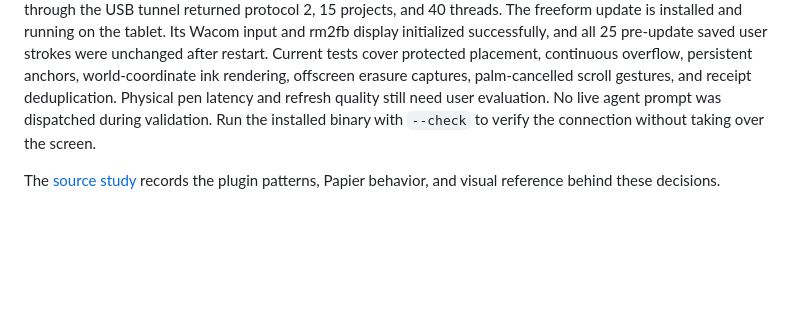
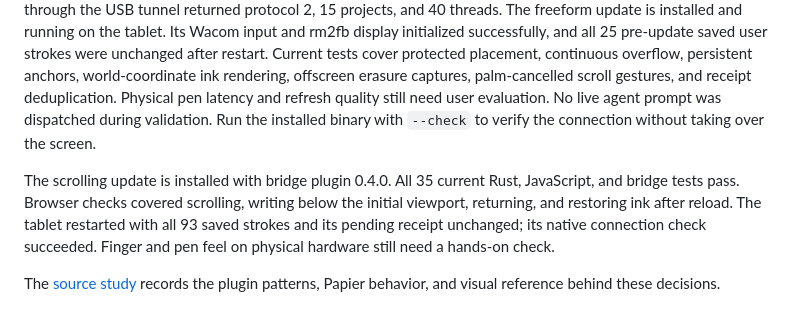
Before and after one commit to swairshah/Remarkable, a Markdown page: bb-ink/README.md, the part around the change. Rendered like a GitHub page; blank space fills up the shorter version.

Commit message:
Auto-save: Updated bb-ink/README.md

```diff
--- a/bb-ink/README.md
+++ b/bb-ink/README.md
@@ -65,4 +65,6 @@ The agent draws freeform SVG sections: handwritten lettering, curves, charts, an
 
 Verified on the host: ARM static build, native renderer, bridge typecheck, Rust and JavaScript tests, authenticated live thread reads, and automatic pause behavior in the demo companion. The `ink` plugin is installed and running in local bb. The app is now installed and paired on the reMarkable. A read-only check executed by the tablet binary through the USB tunnel returned protocol 2, 15 projects, and 40 threads. The freeform update is installed and running on the tablet. Its Wacom input and rm2fb display initialized successfully, and all 25 pre-update saved user strokes were unchanged after restart. Current tests cover protected placement, continuous overflow, persistent anchors, world-coordinate ink rendering, offscreen erasure captures, palm-cancelled scroll gestures, and receipt deduplication. Physical pen latency and refresh quality still need user evaluation. No live agent prompt was dispatched during validation. Run the installed binary with `--check` to verify the connection without taking over the screen.
 
+The scrolling update is installed with bridge plugin 0.4.0. All 35 current Rust, JavaScript, and bridge tests pass. Browser checks covered scrolling, writing below the initial viewport, returning, and restoring ink after reload. The tablet restarted with all 93 saved strokes and its pending receipt unchanged; its native connection check succeeded. Finger and pen feel on physical hardware still need a hands-on check.
+
 The [source study](STUDY.md) records the plugin patterns, Papier behavior, and visual reference behind these decisions.
```
